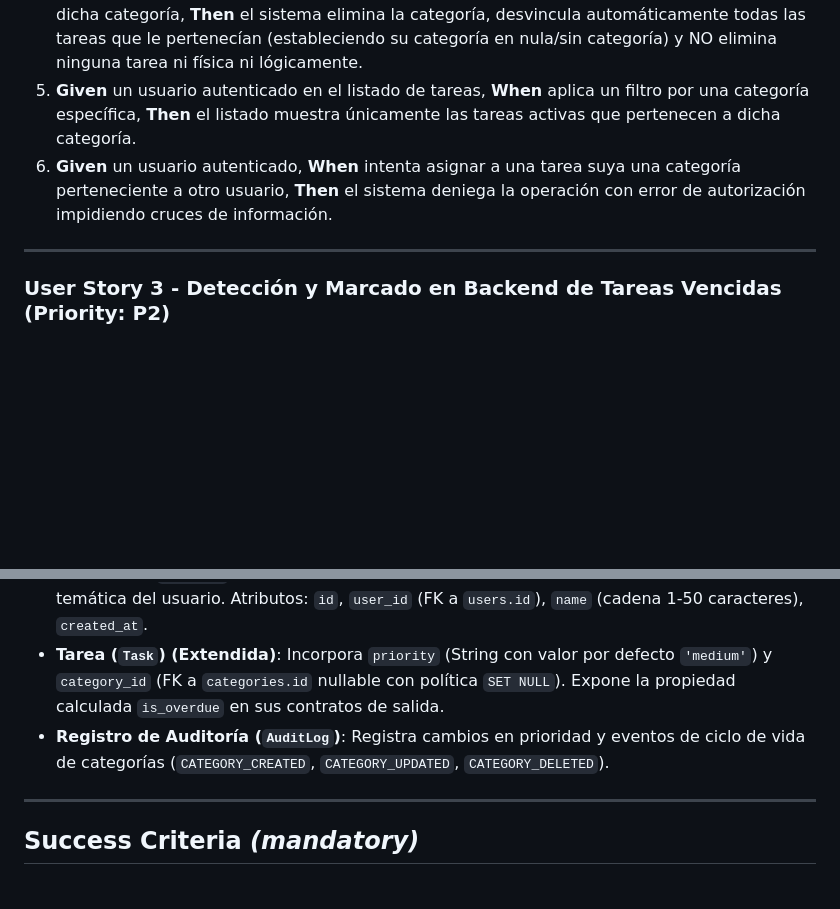
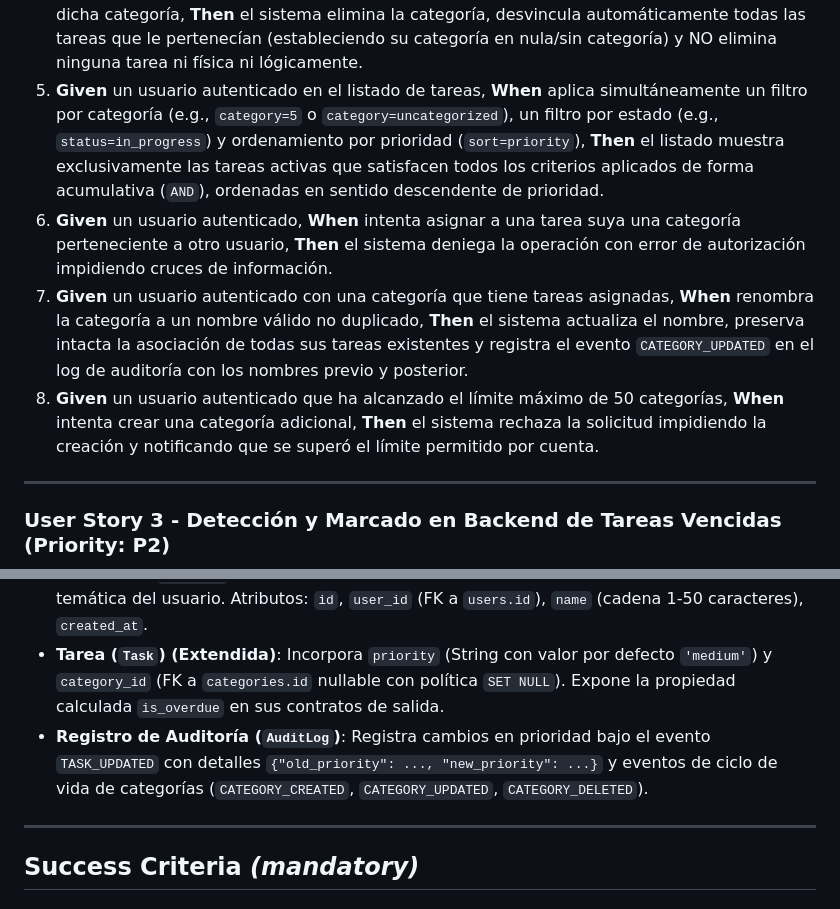
Before and after one commit to juanexzedh/FinalSDD-TecnologiasDisruptivas, a Markdown page: specs/003-task-organization-priority/spec.md, 2 parts joined by grey strips. Drawn GitHub-style; blank space fills up the shorter version.

```diff
--- a/specs/003-task-organization-priority/spec.md
+++ b/specs/003-task-organization-priority/spec.md
@@ -44,8 +56,10 @@ Como usuario autenticado, quiero crear categorías o proyectos personales para a
 2. **Given** un usuario autenticado intentando crear una categoría con un nombre que ya posee entre sus categorías activas, **When** envía la solicitud, **Then** el sistema rechaza la creación por duplicidad para evitar confusiones en su espacio de trabajo.
 3. **Given** un usuario autenticado creando o editando una tarea propia, **When** selecciona una de sus categorías existentes (o ninguna), **Then** el sistema vincula la tarea a dicha categoría (máximo una por tarea) o la deja sin categoría.
 4. **Given** un usuario con una categoría que contiene tareas asociadas, **When** solicita eliminar dicha categoría, **Then** el sistema elimina la categoría, desvincula automáticamente todas las tareas que le pertenecían (estableciendo su categoría en nula/sin categoría) y NO elimina ninguna tarea ni física ni lógicamente.
-5. **Given** un usuario autenticado en el listado de tareas, **When** aplica un filtro por una categoría específica, **Then** el listado muestra únicamente las tareas activas que pertenecen a dicha categoría.
+5. **Given** un usuario autenticado en el listado de tareas, **When** aplica simultáneamente un filtro por categoría (e.g., `category=5` o `category=uncategorized`), un filtro por estado (e.g., `status=in_progress`) y ordenamiento por prioridad (`sort=priority`), **Then** el listado muestra exclusivamente las tareas activas que satisfacen todos los criterios aplicados de forma acumulativa (`AND`), ordenadas en sentido descendente de prioridad.
 6. **Given** un usuario autenticado, **When** intenta asignar a una tarea suya una categoría perteneciente a otro usuario, **Then** el sistema deniega la operación con error de autorización impidiendo cruces de información.
+7. **Given** un usuario autenticado con una categoría que tiene tareas asignadas, **When** renombra la categoría a un nombre válido no duplicado, **Then** el sistema actualiza el nombre, preserva intacta la asociación de todas sus tareas existentes y registra el evento `CATEGORY_UPDATED` en el log de auditoría con los nombres previo y posterior.
+8. **Given** un usuario autenticado que ha alcanzado el límite máximo de 50 categorías, **When** intenta crear una categoría adicional, **Then** el sistema rechaza la solicitud impidiendo la creación y notificando que se superó el límite permitido por cuenta.
 
 ---
 
@@ -104,7 +119,7 @@ Como usuario autenticado, quiero ver claramente qué tareas están vencidas para
 - **Prioridad (`Priority`)**: Enumeración del dominio con valores canónicos ordenados: `high` (3), `medium` (2), `low` (1).
 - **Categoría (`Category`)**: Entidad de persistencia que representa un proyecto o agrupación temática del usuario. Atributos: `id`, `user_id` (FK a `users.id`), `name` (cadena 1-50 caracteres), `created_at`.
 - **Tarea (`Task`) (Extendida)**: Incorpora `priority` (String con valor por defecto `'medium'`) y `category_id` (FK a `categories.id` nullable con política `SET NULL`). Expone la propiedad calculada `is_overdue` en sus contratos de salida.
-- **Registro de Auditoría (`AuditLog`)**: Registra cambios en prioridad y eventos de ciclo de vida de categorías (`CATEGORY_CREATED`, `CATEGORY_UPDATED`, `CATEGORY_DELETED`).
+- **Registro de Auditoría (`AuditLog`)**: Registra cambios en prioridad bajo el evento `TASK_UPDATED` con detalles `{"old_priority": ..., "new_priority": ...}` y eventos de ciclo de vida de categorías (`CATEGORY_CREATED`, `CATEGORY_UPDATED`, `CATEGORY_DELETED`).
 
 ---
 
```
Also changed, not shown: other parts of specs/003-task-organization-priority/spec.md (+21 -8 lines).
